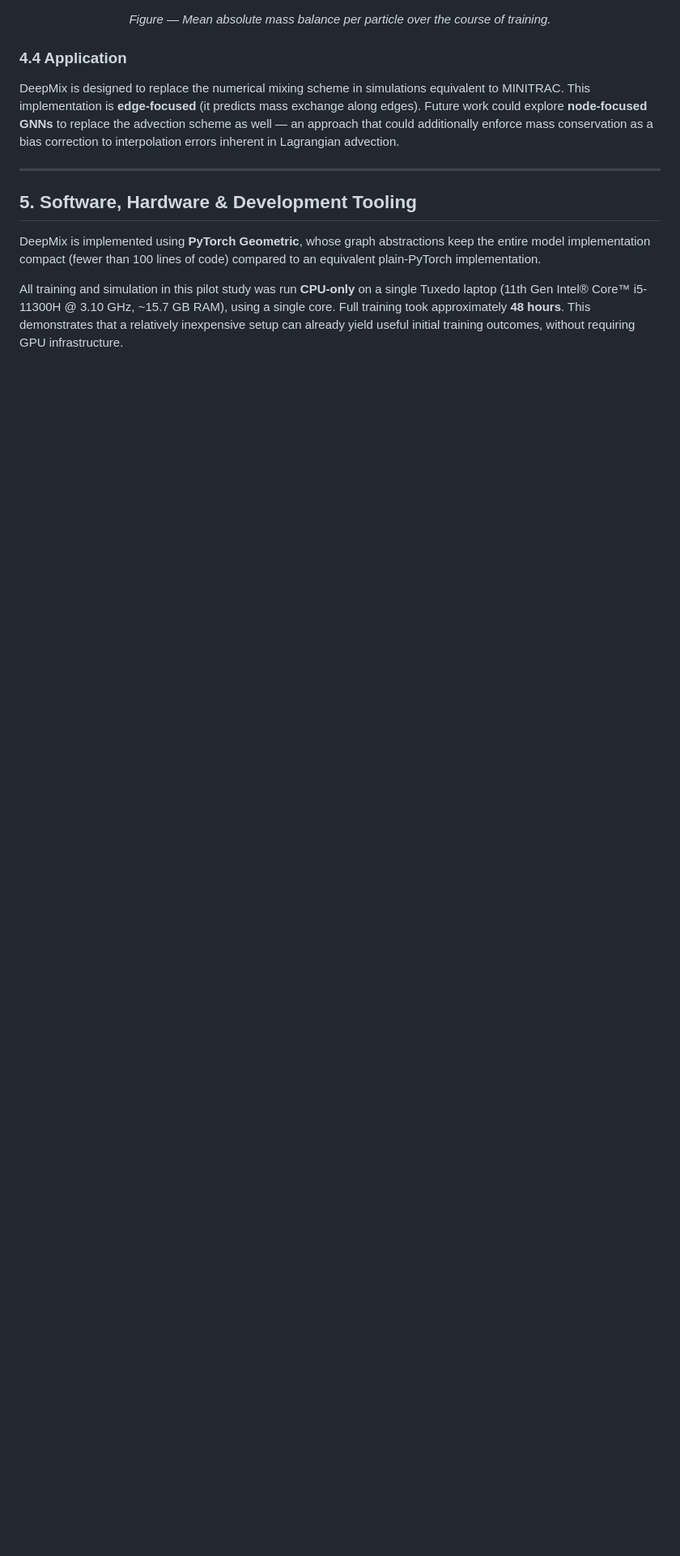
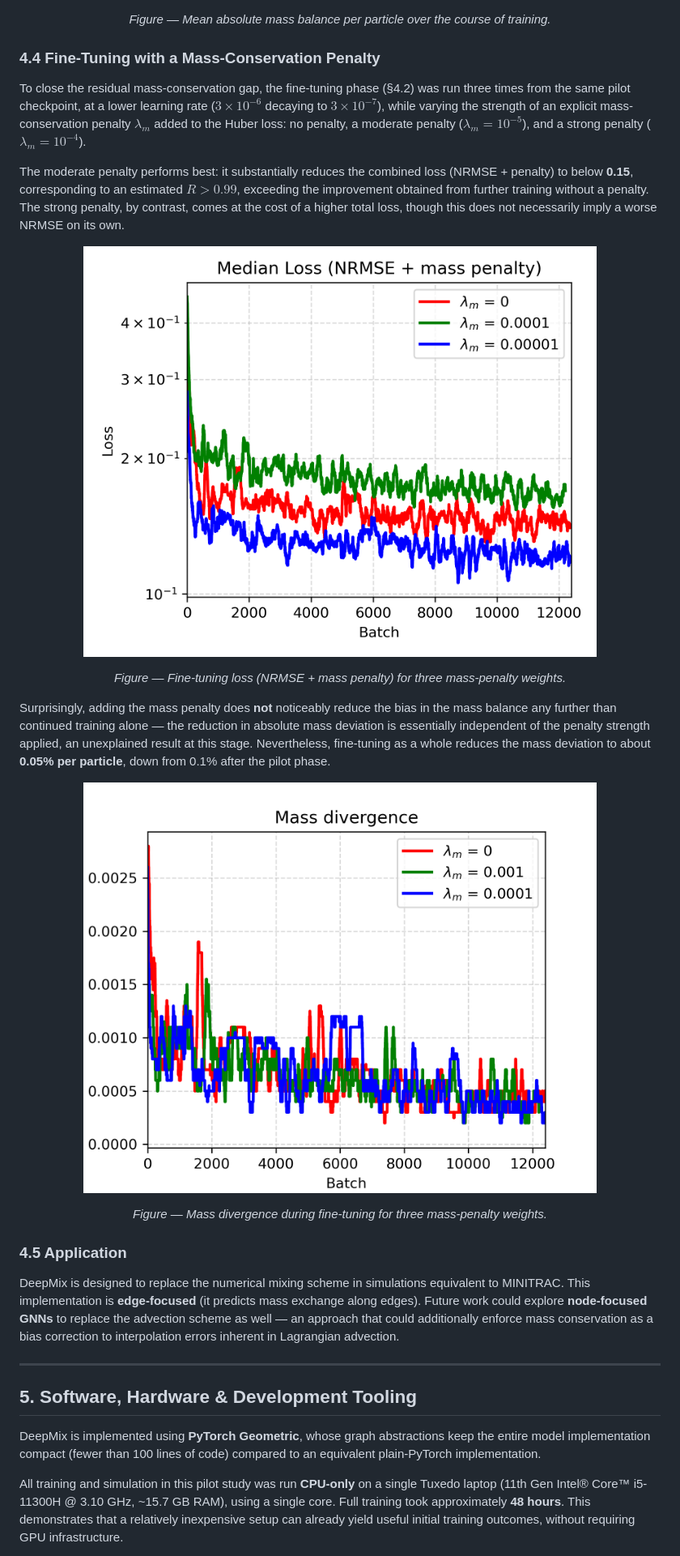
Before and after one commit to janhclem/deeptrac-mini, a Markdown page: README.md, the part around one of its changes. Shown at 81% size. Drawn GitHub-style; pictures changed too: doc/preprint/figures/training_loss_ref.png (added), doc/preprint/figures/training_mass_ref.png (added); blank space fills up the shorter version.

```diff
--- a/README.md
+++ b/README.md
@@ -147,7 +147,25 @@ Notably, **even without an explicit mass-conservation constraint**, DeepMix stea
 </p>
 <p align="center"><em>Figure — Mean absolute mass balance per particle over the course of training.</em></p>
 
-### 4.4 Application
+### 4.4 Fine-Tuning with a Mass-Conservation Penalty
+
+To close the residual mass-conservation gap, the fine-tuning phase (§4.2) was run three times from the same pilot checkpoint, at a lower learning rate ($3\times10^{-6}$ decaying to $3\times10^{-7}$), while varying the strength of an explicit mass-conservation penalty $\lambda_m$ added to the Huber loss: no penalty, a moderate penalty ($\lambda_m = 10^{-5}$), and a strong penalty ($\lambda_m = 10^{-4}$).
+
+The moderate penalty performs best: it substantially reduces the combined loss (NRMSE + penalty) to below **0.15**, corresponding to an estimated **$R > 0.99$**, exceeding the improvement obtained from further training without a penalty. The strong penalty, by contrast, comes at the cost of a higher total loss, though this does not necessarily imply a worse NRMSE on its own.
+
+<p align="center">
+  <img src="https://github.com/janhclem/deeptrac-mini/blob/master/doc/preprint/figures/training_loss_ref.png" alt="Fine-tuning loss comparison" width="80%">
+</p>
+<p align="center"><em>Figure — Fine-tuning loss (NRMSE + mass penalty) for three mass-penalty weights.</em></p>
+
+Surprisingly, adding the mass penalty does **not** noticeably reduce the bias in the mass balance any further than continued training alone — the reduction in absolute mass deviation is essentially independent of the penalty strength applied, an unexplained result at this stage. Nevertheless, fine-tuning as a whole reduces the mass deviation to about **0.05% per particle**, down from 0.1% after the pilot phase.
+
+<p align="center">
+  <img src="https://github.com/janhclem/deeptrac-mini/blob/master/doc/preprint/figures/training_mass_ref.png" alt="Fine-tuning mass balance comparison" width="80%">
+</p>
+<p align="center"><em>Figure — Mass divergence during fine-tuning for three mass-penalty weights.</em></p>
+
+### 4.5 Application
 
 DeepMix is designed to replace the numerical mixing scheme in simulations equivalent to MINITRAC. This implementation is **edge-focused** (it predicts mass exchange along edges). Future work could explore **node-focused GNNs** to replace the advection scheme as well — an approach that could additionally enforce mass conservation as a bias correction to interpolation errors inherent in Lagrangian advection.
 
```
Also changed, not shown: other parts of README.md (+14 -8 lines), doc/preprint/figures/mass_balance.png, doc/preprint/figures/training_R_ref.png (added), doc/preprint/figures/training_loss.png, doc/preprint/figures/training_r.png, 10 other files.
